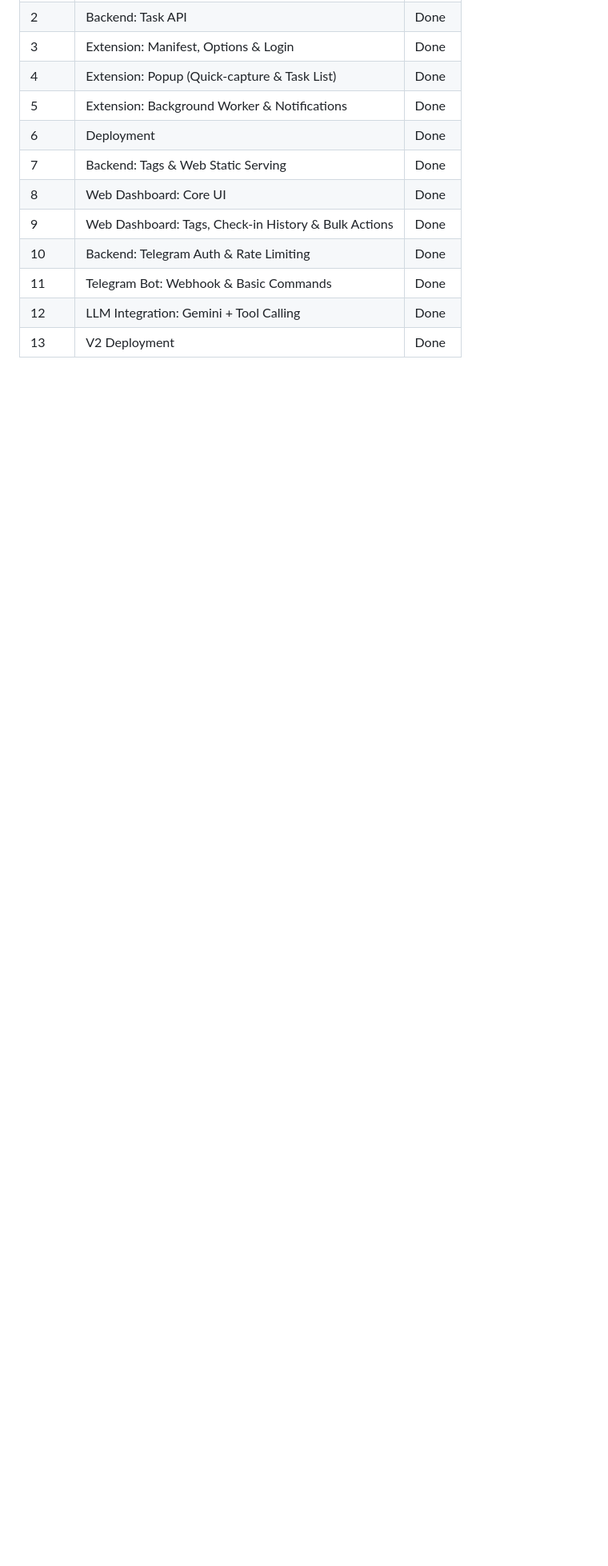
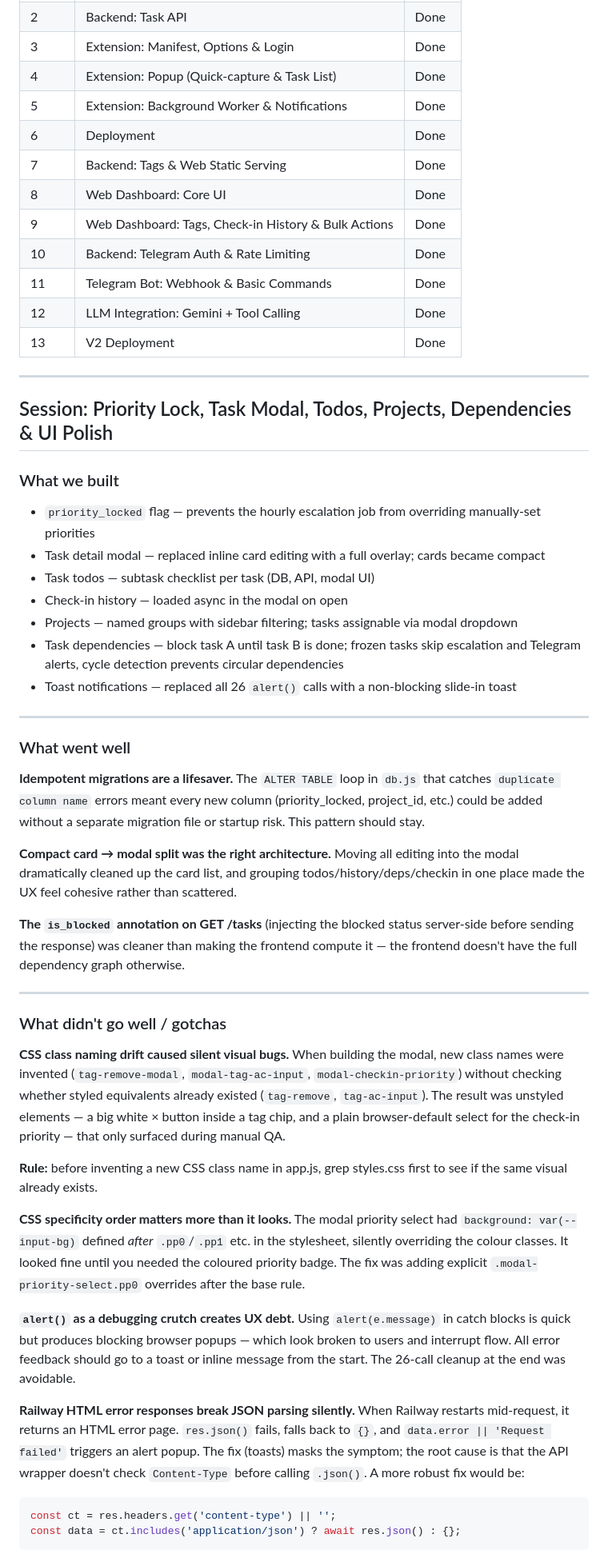
Before and after one commit to JohnDeegs/synapse, a Markdown page: notes.md, the part around one of its changes. Shown at 80% size. Drawn GitHub-style; blank space fills up the shorter version.

Commit message:
claude: add session learnings to notes.md - modal, todos, deps, css gotchas
Co-Authored-By: Claude Sonnet 4.6 <noreply@anthropic.com>

````diff
--- a/notes.md
+++ b/notes.md
@@ -546,3 +546,45 @@ A `Dockerfile` bypasses all auto-detection and works — but it means you own th
 | 11 | Telegram Bot: Webhook & Basic Commands | Done |
 | 12 | LLM Integration: Gemini + Tool Calling | Done |
 | 13 | V2 Deployment | Done |
+
+---
+
+## Session: Priority Lock, Task Modal, Todos, Projects, Dependencies & UI Polish
+
+### What we built
+- `priority_locked` flag — prevents the hourly escalation job from overriding manually-set priorities
+- Task detail modal — replaced inline card editing with a full overlay; cards became compact
+- Task todos — subtask checklist per task (DB, API, modal UI)
+- Check-in history — loaded async in the modal on open
+- Projects — named groups with sidebar filtering; tasks assignable via modal dropdown
+- Task dependencies — block task A until task B is done; frozen tasks skip escalation and Telegram alerts, cycle detection prevents circular dependencies
+- Toast notifications — replaced all 26 `alert()` calls with a non-blocking slide-in toast
+
+---
+
+### What went well
+
+**Idempotent migrations are a lifesaver.** The `ALTER TABLE` loop in `db.js` that catches `duplicate column name` errors meant every new column (priority_locked, project_id, etc.) could be added without a separate migration file or startup risk. This pattern should stay.
+
+**Compact card → modal split was the right architecture.** Moving all editing into the modal dramatically cleaned up the card list, and grouping todos/history/deps/checkin in one place made the UX feel cohesive rather than scattered.
+
+**The `is_blocked` annotation on GET /tasks** (injecting the blocked status server-side before sending the response) was cleaner than making the frontend compute it — the frontend doesn't have the full dependency graph otherwise.
+
+---
+
+### What didn't go well / gotchas
+
+**CSS class naming drift caused silent visual bugs.** When building the modal, new class names were invented (`tag-remove-modal`, `modal-tag-ac-input`, `modal-checkin-priority`) without checking whether styled equivalents already existed (`tag-remove`, `tag-ac-input`). The result was unstyled elements — a big white × button inside a tag chip, and a plain browser-default select for the check-in priority — that only surfaced during manual QA.
+
+**Rule:** before inventing a new CSS class name in app.js, grep styles.css first to see if the same visual already exists.
+
+**CSS specificity order matters more than it looks.** The modal priority select had `background: var(--input-bg)` defined *after* `.pp0`/`.pp1` etc. in the stylesheet, silently overriding the colour classes. It looked fine until you needed the coloured priority badge. The fix was adding explicit `.modal-priority-select.pp0` overrides after the base rule.
+
+**`alert()` as a debugging crutch creates UX debt.** Using `alert(e.message)` in catch blocks is quick but produces blocking browser popups — which look broken to users and interrupt flow. All error feedback should go to a toast or inline message from the start. The 26-call cleanup at the end was avoidable.
+
+**Railway HTML error responses break JSON parsing silently.** When Railway restarts mid-request, it returns an HTML error page. `res.json()` fails, falls back to `{}`, and `data.error || 'Request failed'` triggers an alert popup. The fix (toasts) masks the symptom; the root cause is that the API wrapper doesn't check `Content-Type` before calling `.json()`. A more robust fix would be:
+```js
+const ct = res.headers.get('content-type') || '';
+const data = ct.includes('application/json') ? await res.json() : {};
+```
+
````
Also changed, not shown: other parts of notes.md (+11 -0 lines).
